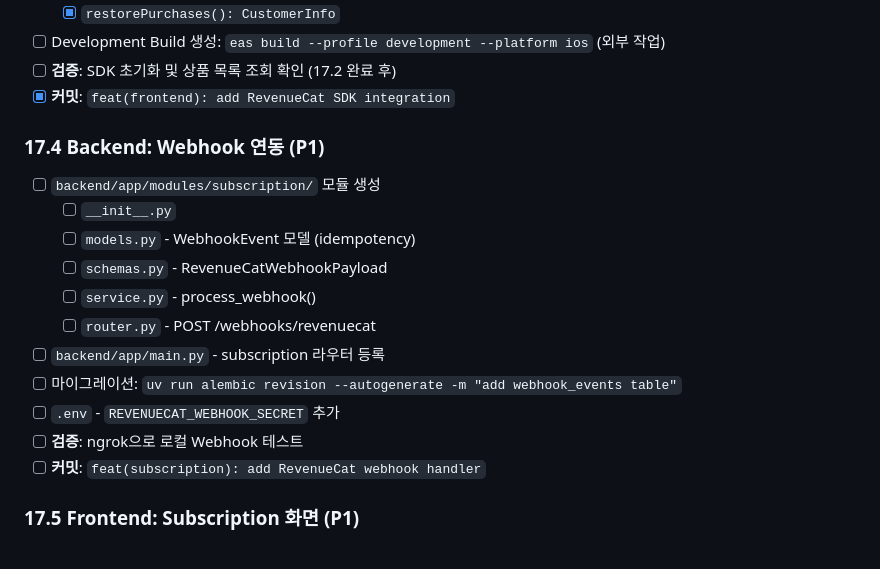
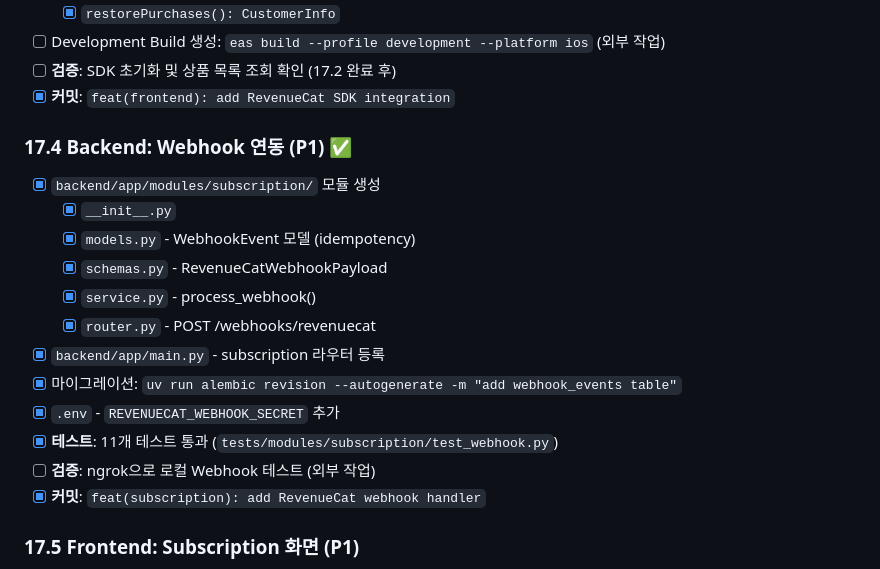
Before and after one commit to frontdoorrr/circlyapp, a Markdown page: todo.md, the part around the change. GitHub-like rendering.

Commit message:
docs(todo): Phase 17.4 Backend Webhook 완료 표시
Co-Authored-By: Claude Opus 4.5 <noreply@anthropic.com>

```diff
--- a/todo.md
+++ b/todo.md
@@ -653,19 +653,20 @@
 - [ ] **검증**: SDK 초기화 및 상품 목록 조회 확인 (17.2 완료 후)
 - [x] **커밋**: `feat(frontend): add RevenueCat SDK integration`
 
-### 17.4 Backend: Webhook 연동 (P1)
+### 17.4 Backend: Webhook 연동 (P1) ✅
 
-- [ ] `backend/app/modules/subscription/` 모듈 생성
-  - [ ] `__init__.py`
-  - [ ] `models.py` - WebhookEvent 모델 (idempotency)
-  - [ ] `schemas.py` - RevenueCatWebhookPayload
-  - [ ] `service.py` - process_webhook()
-  - [ ] `router.py` - POST /webhooks/revenuecat
-- [ ] `backend/app/main.py` - subscription 라우터 등록
-- [ ] 마이그레이션: `uv run alembic revision --autogenerate -m "add webhook_events table"`
-- [ ] `.env` - `REVENUECAT_WEBHOOK_SECRET` 추가
-- [ ] **검증**: ngrok으로 로컬 Webhook 테스트
-- [ ] **커밋**: `feat(subscription): add RevenueCat webhook handler`
+- [x] `backend/app/modules/subscription/` 모듈 생성
+  - [x] `__init__.py`
+  - [x] `models.py` - WebhookEvent 모델 (idempotency)
+  - [x] `schemas.py` - RevenueCatWebhookPayload
+  - [x] `service.py` - process_webhook()
+  - [x] `router.py` - POST /webhooks/revenuecat
+- [x] `backend/app/main.py` - subscription 라우터 등록
+- [x] 마이그레이션: `uv run alembic revision --autogenerate -m "add webhook_events table"`
+- [x] `.env` - `REVENUECAT_WEBHOOK_SECRET` 추가
+- [x] **테스트**: 11개 테스트 통과 (`tests/modules/subscription/test_webhook.py`)
+- [ ] **검증**: ngrok으로 로컬 Webhook 테스트 (외부 작업)
+- [x] **커밋**: `feat(subscription): add RevenueCat webhook handler`
 
 ### 17.5 Frontend: Subscription 화면 (P1)
 
```
